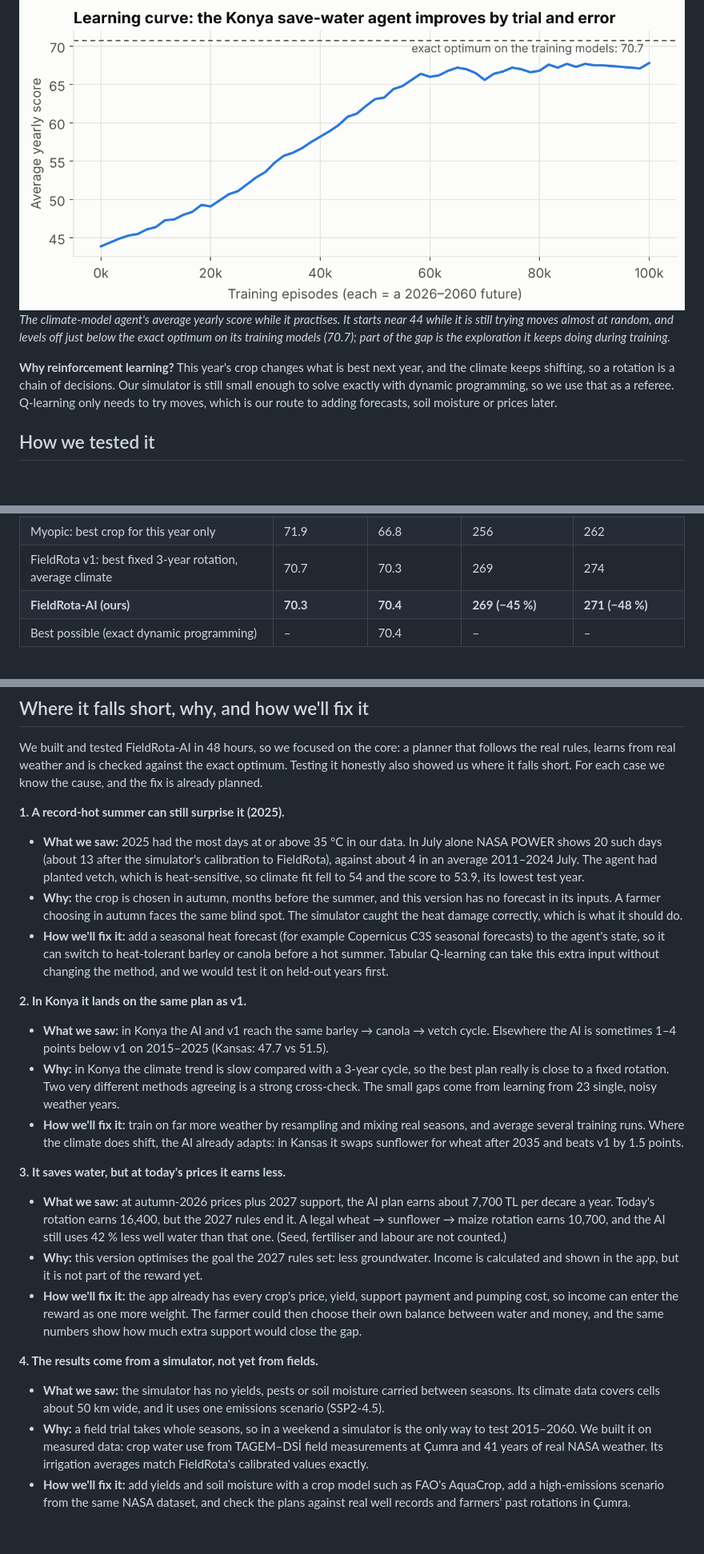
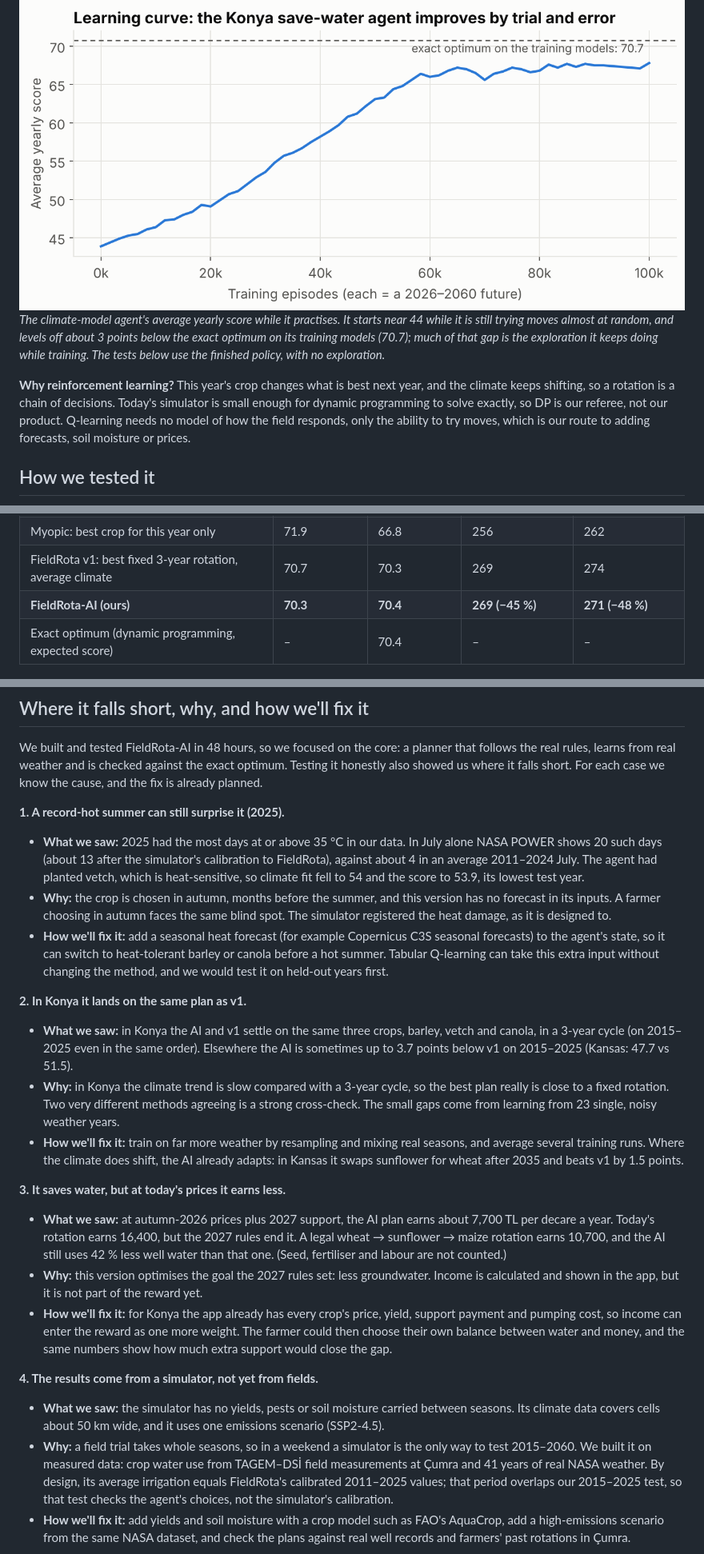
Before and after one commit to Mensar10/fieldrota-ai, a Markdown page: README.md, 3 parts joined by grey strips. Shown at 80% size. Rendered like a GitHub page; blank space fills up the shorter version.

```diff
--- a/README.md
+++ b/README.md
@@ -82,9 +85,9 @@ This is our own idea, not a suggested project. Reinforcement learning has been u
   * **Climate-model agent (the one in the app):** also sees the decade. Trained on 2026–2060 futures from 3 climate models (each future year = the model's warming trend plus the weather swings of a real 1986–2025 year), best of 3 runs picked on a 4th model, tested on 2 others.
 
 ![Learning curve of the climate-model agent for Konya](docs/img/chart_learning_curve.png)
-*The climate-model agent's average yearly score while it practises. It starts near 44 while it is still trying moves almost at random, and levels off just below the exact optimum on its training models (70.7); part of the gap is the exploration it keeps doing during training.*
+*The climate-model agent's average yearly score while it practises. It starts near 44 while it is still trying moves almost at random, and levels off about 3 points below the exact optimum on its training models (70.7); much of that gap is the exploration it keeps doing while training. The tests below use the finished policy, with no exploration.*
 
-**Why reinforcement learning?** This year's crop changes what is best next year, and the climate keeps shifting, so a rotation is a chain of decisions. Our simulator is still small enough to solve exactly with dynamic programming, so we use that as a referee. Q-learning only needs to try moves, which is our route to adding forecasts, soil moisture or prices later.
+**Why reinforcement learning?** This year's crop changes what is best next year, and the climate keeps shifting, so a rotation is a chain of decisions. Today's simulator is small enough for dynamic programming to solve exactly, so DP is our referee, not our product. Q-learning needs no model of how the field responds, only the ability to try moves, which is our route to adding forecasts, soil moisture or prices.
 
 ## How we tested it
 
@@ -109,7 +112,7 @@ Konya, *save water* goal, in our simulator. Score goes up to 100, higher is bett
 | Myopic: best crop for this year only | 71.9 | 66.8 | 256 | 262 |
 | FieldRota v1: best fixed 3-year rotation, average climate | 70.7 | 70.3 | 269 | 274 |
 | **FieldRota-AI (ours)** | **70.3** | **70.4** | **269 (−45 %)** | **271 (−48 %)** |
-| Best possible (exact dynamic programming) | – | 70.4 | – | – |
+| Exact optimum (dynamic programming, expected score) | – | 70.4 | – | – |
 
 ![Well water by plan in Konya on both tests](docs/img/chart_water_konya.png)
 *FieldRota-AI uses about half the well water of today's rotation on both tests. Today's rotation also breaks the 2027 rules in about 2 of every 3 years; the AI never does.*
@@ -143,22 +146,22 @@ We built and tested FieldRota-AI in 48 hours, so we focused on the core: a plann
 
 **1. A record-hot summer can still surprise it (2025).**
 * **What we saw:** 2025 had the most days at or above 35 °C in our data. In July alone NASA POWER shows 20 such days (about 13 after the simulator's calibration to FieldRota), against about 4 in an average 2011–2024 July. The agent had planted vetch, which is heat-sensitive, so climate fit fell to 54 and the score to 53.9, its lowest test year.
-* **Why:** the crop is chosen in autumn, months before the summer, and this version has no forecast in its inputs. A farmer choosing in autumn faces the same blind spot. The simulator caught the heat damage correctly, which is what it should do.
+* **Why:** the crop is chosen in autumn, months before the summer, and this version has no forecast in its inputs. A farmer choosing in autumn faces the same blind spot. The simulator registered the heat damage, as it is designed to.
 * **How we'll fix it:** add a seasonal heat forecast (for example Copernicus C3S seasonal forecasts) to the agent's state, so it can switch to heat-tolerant barley or canola before a hot summer. Tabular Q-learning can take this extra input without changing the method, and we would test it on held-out years first.
 
 **2. In Konya it lands on the same plan as v1.**
-* **What we saw:** in Konya the AI and v1 reach the same barley → canola → vetch cycle. Elsewhere the AI is sometimes 1–4 points below v1 on 2015–2025 (Kansas: 47.7 vs 51.5).
+* **What we saw:** in Konya the AI and v1 settle on the same three crops, barley, vetch and canola, in a 3-year cycle (on 2015–2025 even in the same order). Elsewhere the AI is sometimes up to 3.7 points below v1 on 2015–2025 (Kansas: 47.7 vs 51.5).
 * **Why:** in Konya the climate trend is slow compared with a 3-year cycle, so the best plan really is close to a fixed rotation. Two very different methods agreeing is a strong cross-check. The small gaps come from learning from 23 single, noisy weather years.
 * **How we'll fix it:** train on far more weather by resampling and mixing real seasons, and average several training runs. Where the climate does shift, the AI already adapts: in Kansas it swaps sunflower for wheat after 2035 and beats v1 by 1.5 points.
 
 **3. It saves water, but at today's prices it earns less.**
 * **What we saw:** at autumn-2026 prices plus 2027 support, the AI plan earns about 7,700 TL per decare a year. Today's rotation earns 16,400, but the 2027 rules end it. A legal wheat → sunflower → maize rotation earns 10,700, and the AI still uses 42 % less well water than that one. (Seed, fertiliser and labour are not counted.)
 * **Why:** this version optimises the goal the 2027 rules set: less groundwater. Income is calculated and shown in the app, but it is not part of the reward yet.
-* **How we'll fix it:** the app already has every crop's price, yield, support payment and pumping cost, so income can enter the reward as one more weight. The farmer could then choose their own balance between water and money, and the same numbers show how much extra support would close the gap.
+* **How we'll fix it:** for Konya the app already has every crop's price, yield, support payment and pumping cost, so income can enter the reward as one more weight. The farmer could then choose their own balance between water and money, and the same numbers show how much extra support would close the gap.
 
 **4. The results come from a simulator, not yet from fields.**
 * **What we saw:** the simulator has no yields, pests or soil moisture carried between seasons. Its climate data covers cells about 50 km wide, and it uses one emissions scenario (SSP2-4.5).
-* **Why:** a field trial takes whole seasons, so in a weekend a simulator is the only way to test 2015–2060. We built it on measured data: crop water use from TAGEM–DSİ field measurements at Çumra and 41 years of real NASA weather. Its irrigation averages match FieldRota's calibrated values exactly.
+* **Why:** a field trial takes whole seasons, so in a weekend a simulator is the only way to test 2015–2060. We built it on measured data: crop water use from TAGEM–DSİ field measurements at Çumra and 41 years of real NASA weather. By design, its average irrigation equals FieldRota's calibrated 2011–2025 values; that period overlaps our 2015–2025 test, so that test checks the agent's choices, not the simulator's calibration.
 * **How we'll fix it:** add yields and soil moisture with a crop model such as FAO's AquaCrop, add a high-emissions scenario from the same NASA dataset, and check the plans against real well records and farmers' past rotations in Çumra.
 
 ![Well water against modelled income for every plan in Konya, 2015–2025](docs/img/chart_tradeoff.png)
```
Also changed, not shown: other parts of README.md (+10 -13 lines), DETAILS.md (+1 -1 lines), docs/img/chart_optimum.png, docs/img/video_thumb.jpg (added), 4 other files.
